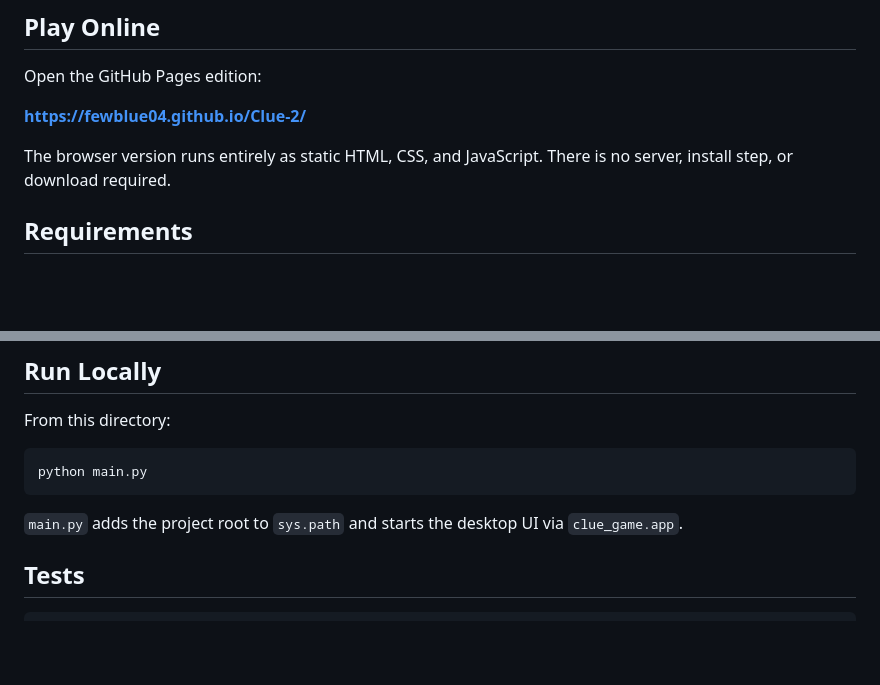
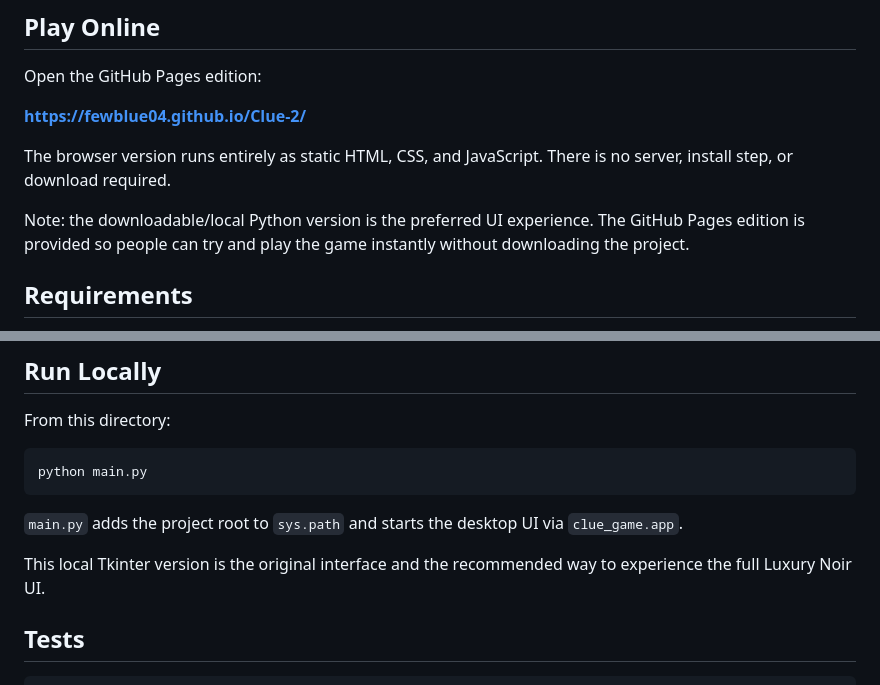
Before and after one commit to FewBlue04/Clue-2, a Markdown page: README.md, 2 parts joined by grey strips. GitHub-like rendering; blank space fills up the shorter version.

Commit message:
added readme clarification about UI preference for web app or download version

```diff
--- a/README.md
+++ b/README.md
@@ -12,6 +12,10 @@ Open the GitHub Pages edition:
 
 The browser version runs entirely as static HTML, CSS, and JavaScript. There is
 no server, install step, or download required.
+
+Note: the downloadable/local Python version is the preferred UI experience. The
+GitHub Pages edition is provided so people can try and play the game instantly
+without downloading the project.
 
 ## Requirements
 
@@ -30,6 +34,9 @@ python main.py
 
 `main.py` adds the project root to `sys.path` and starts the desktop UI via
 `clue_game.app`.
+
+This local Tkinter version is the original interface and the recommended way to
+experience the full Luxury Noir UI.
 
 ## Tests
 
```
